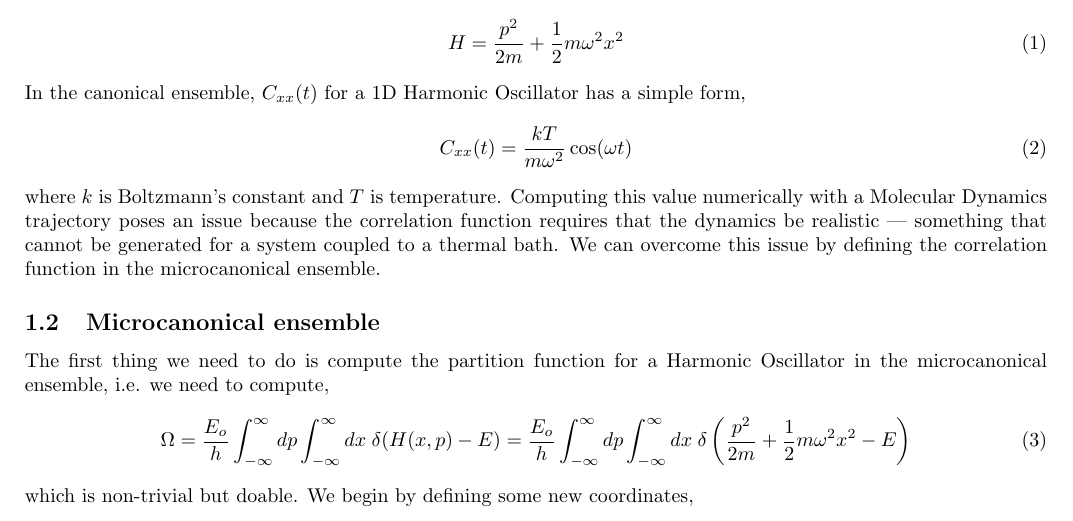
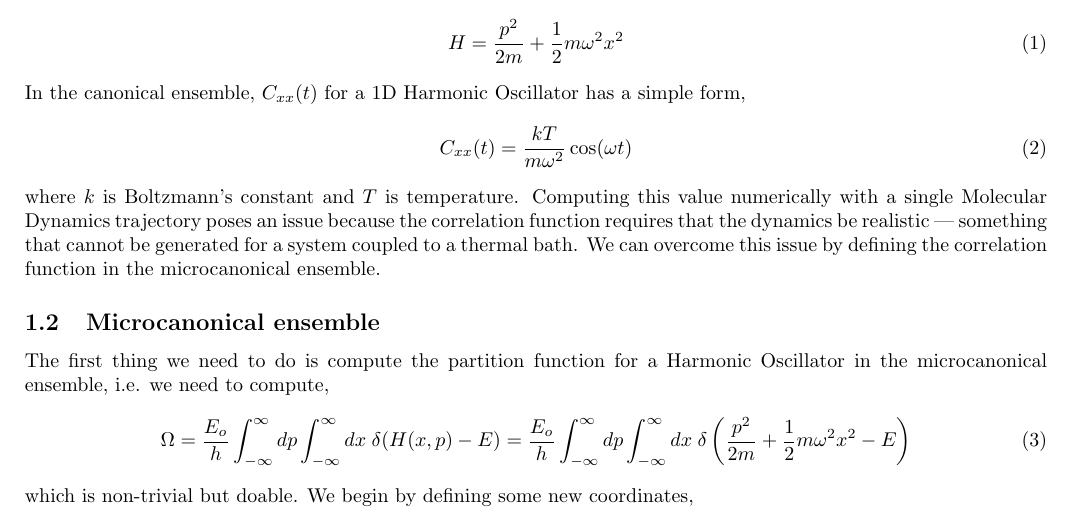
Before and after one commit to arobled1/md_dev, a LaTeX document (time_correlation_function/single_traj/notes.tex): part of page 1 of 4, cut so that both start at the same text. Compiled offline with pdfLaTeX.

Commit message:
clarified notes

```diff
--- a/time_correlation_function/single_traj/notes.tex
+++ b/time_correlation_function/single_traj/notes.tex
@@ -43,7 +43,7 @@ In the canonical ensemble, $C_{xx}(t)$ for a 1D Harmonic Oscillator has a simple
 \be
   C_{xx}(t) = \frac{kT}{m \omega^2} \cos(\omega t)
 \ee
-where $k$ is Boltzmann's constant and $T$ is temperature. Computing this value numerically with a Molecular Dynamics trajectory poses an issue because the correlation function requires that the dynamics be realistic --- something that cannot be generated for a system coupled to a thermal bath. We can overcome this issue by defining the correlation function in the microcanonical ensemble.
+where $k$ is Boltzmann's constant and $T$ is temperature. Computing this value numerically with a single Molecular Dynamics trajectory poses an issue because the correlation function requires that the dynamics be realistic --- something that cannot be generated for a system coupled to a thermal bath. We can overcome this issue by defining the correlation function in the microcanonical ensemble.
 
 \subsection{Microcanonical ensemble}
 The first thing we need to do is compute the partition function for a Harmonic Oscillator in the microcanonical ensemble, i.e. we need to compute,
```
Also changed, not shown: time_correlation_function/single_traj/notes.pdf.
